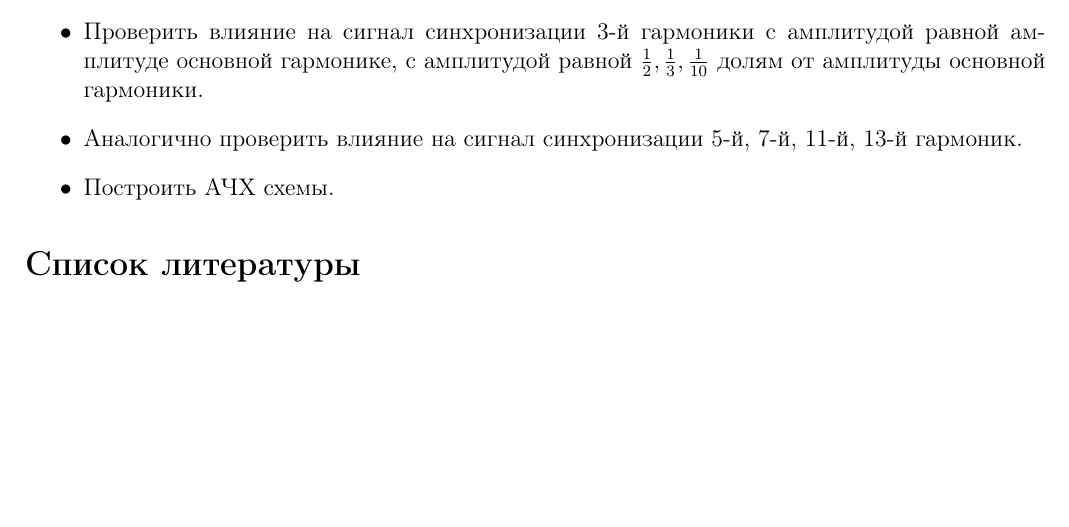
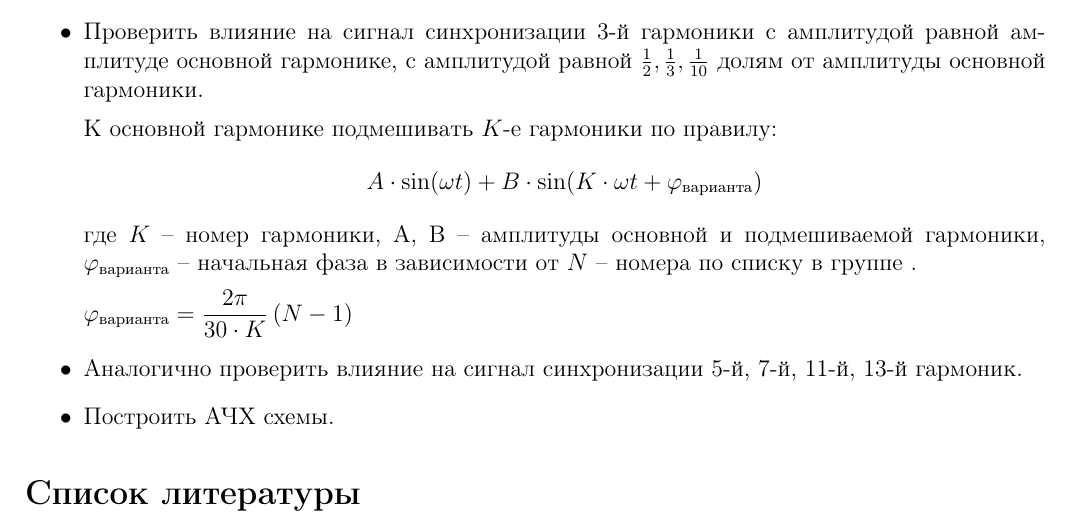
Before and after one commit to trot-t/probes, a LaTeX document (datchiki5.tex): part of page 2 of 2, cut so that both start at the same text, the shorter picture padded with empty space. The pictures show the PDF file datchiki5.pdf that the author committed with the source.

Commit message:
добавлены фазы в вариантах

```diff
--- a/datchiki5.tex
+++ b/datchiki5.tex
@@ -210,6 +210,14 @@
 	\item Проверить влияние на сигнал синхронизации 3-й гармоники с амплитудой равной амплитуде основной гармонике,
 		с амплитудой равной $\frac{1}{2}, \frac{1}{3}, \frac{1}{10}$ долям от амплитуды основной гармоники.
 
+		К основной гармонике подмешивать $K$-е гармоники по правилу:
+		$$
+		A\cdot\sin(\omega t) + B\cdot\sin(K\cdot\omega t + \varphi_{\textnumero\textcyrillic{варианта}})
+		$$
+		где $K$ -- номер гармоники, A, B -- амплитуды основной и подмешиваемой гармоники, $\varphi_{\textnumero\textcyrillic{варианта}}$ -- начальная фаза в зависимости от $N$ -- номера по списку в группе .
+
+		${\displaystyle \varphi_{\textnumero\textcyrillic{варианта}} = \frac{2\pi}{30\cdot K} \left(N-1\right)}$
+
 	\item Аналогично проверить влияние на сигнал синхронизации 5-й, 7-й, 11-й, 13-й гармоник.
 
 	\item Построить АЧХ схемы.
```
Also changed, not shown: datchiki5.pdf.
